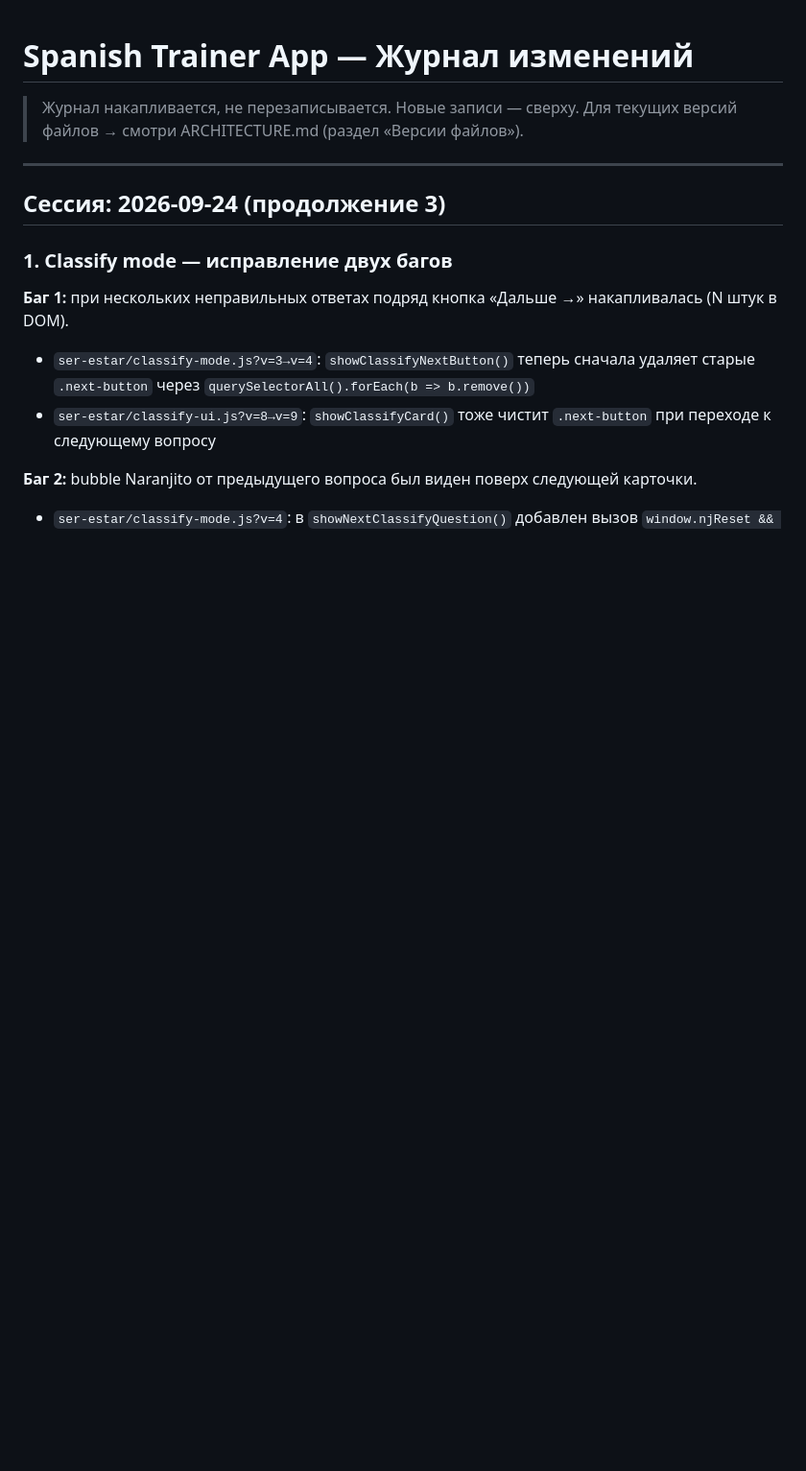
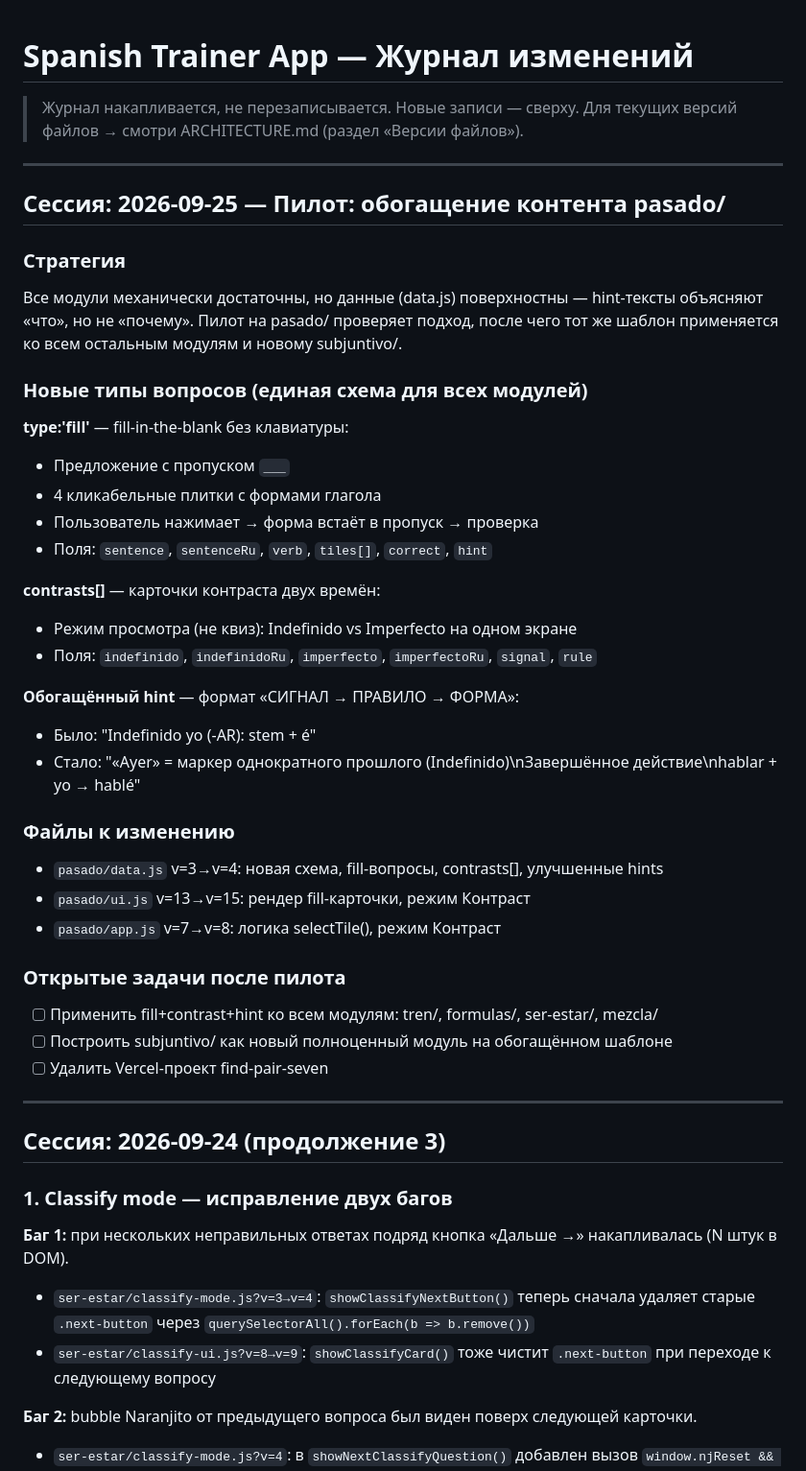
Before and after one commit to stivr4469/find-pair, a Markdown page: SUMMARY.MD, the part around the change. Shown at 96% size. Drawn GitHub-style; blank space fills up the shorter version.

Commit message:
docs: plan for pasado content enrichment pilot (fill-blank, contrast, hints)

```diff
--- a/SUMMARY.MD
+++ b/SUMMARY.MD
@@ -2,6 +2,41 @@
 
 > Журнал накапливается, не перезаписывается. Новые записи — сверху.
 > Для текущих версий файлов → смотри ARCHITECTURE.md (раздел «Версии файлов»).
+
+---
+
+## Сессия: 2026-09-25 — Пилот: обогащение контента pasado/
+
+### Стратегия
+Все модули механически достаточны, но данные (data.js) поверхностны —
+hint-тексты объясняют «что», но не «почему». Пилот на pasado/ проверяет подход,
+после чего тот же шаблон применяется ко всем остальным модулям и новому subjuntivo/.
+
+### Новые типы вопросов (единая схема для всех модулей)
+
+**type:'fill'** — fill-in-the-blank без клавиатуры:
+- Предложение с пропуском `___`
+- 4 кликабельные плитки с формами глагола
+- Пользователь нажимает → форма встаёт в пропуск → проверка
+- Поля: `sentence`, `sentenceRu`, `verb`, `tiles[]`, `correct`, `hint`
+
+**contrasts[]** — карточки контраста двух времён:
+- Режим просмотра (не квиз): Indefinido vs Imperfecto на одном экране
+- Поля: `indefinido`, `indefinidoRu`, `imperfecto`, `imperfectoRu`, `signal`, `rule`
+
+**Обогащённый hint** — формат «СИГНАЛ → ПРАВИЛО → ФОРМА»:
+- Было: "Indefinido yo (-AR): stem + é"
+- Стало: "«Ayer» = маркер однократного прошлого (Indefinido)\nЗавершённое действие\nhablar + yo → hablé"
+
+### Файлы к изменению
+- `pasado/data.js` v=3→v=4: новая схема, fill-вопросы, contrasts[], улучшенные hints
+- `pasado/ui.js` v=13→v=15: рендер fill-карточки, режим Контраст
+- `pasado/app.js` v=7→v=8: логика selectTile(), режим Контраст
+
+### Открытые задачи после пилота
+- [ ] Применить fill+contrast+hint ко всем модулям: tren/, formulas/, ser-estar/, mezcla/
+- [ ] Построить subjuntivo/ как новый полноценный модуль на обогащённом шаблоне
+- [ ] Удалить Vercel-проект find-pair-seven
 
 ---
 
```
Also changed, not shown: ARCHITECTURE.md (+55 -8 lines).
